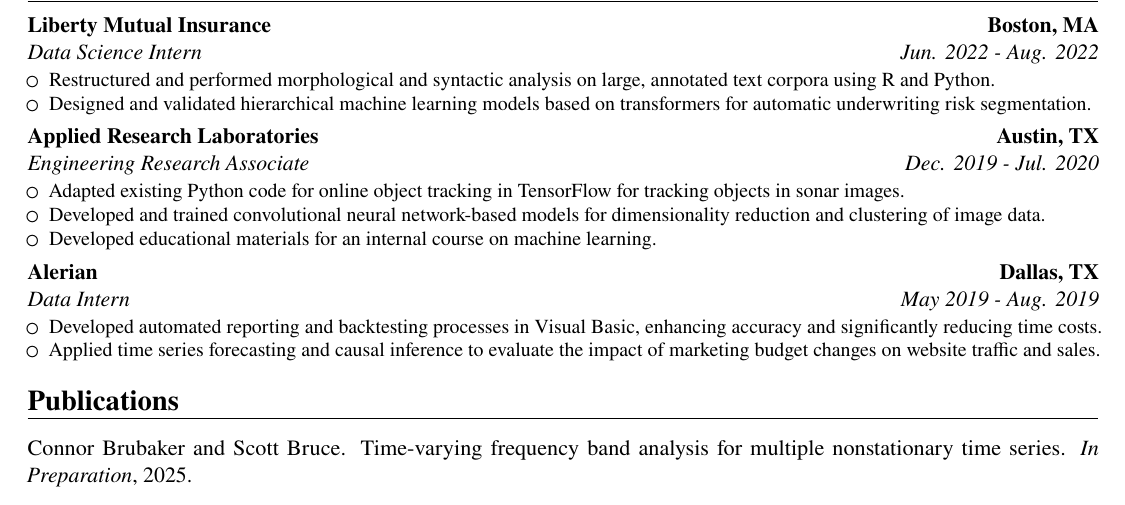
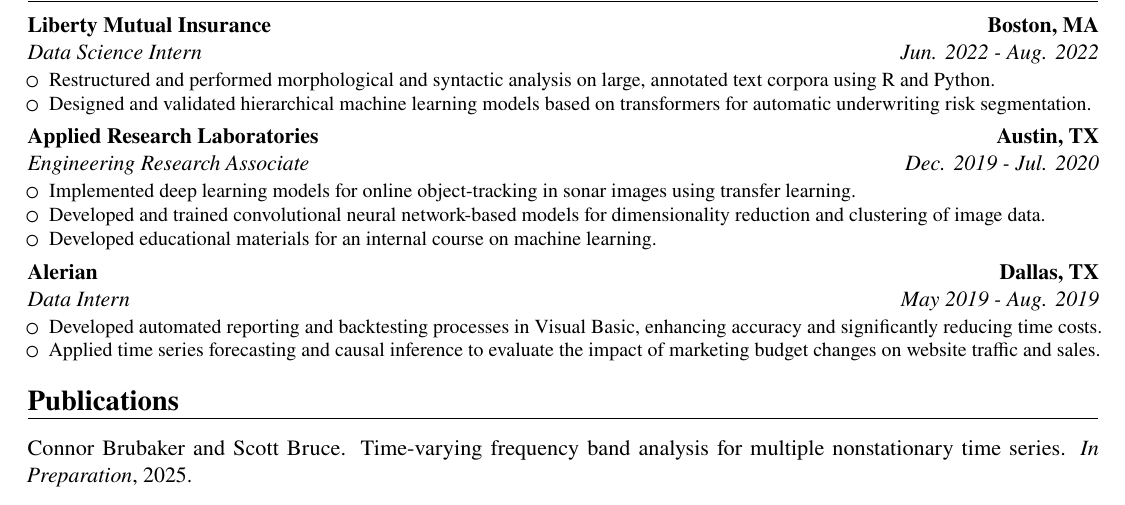
Before and after one commit to brubakerconnor/cv, a LaTeX CV (connor-brubaker-cv.tex): part of page 1 of 2, cut so that both start at the same text. Compiled offline with pdfLaTeX.

Commit message:
updated ARL description

```diff
--- a/connor-brubaker-cv.tex
+++ b/connor-brubaker-cv.tex
@@ -47,7 +47,7 @@
 
 \cventry{Dec. 2019 - Jul. 2020}{Engineering Research Associate}{Applied Research Laboratories}{Austin, TX}{}{
 \begin{itemize}
-    \item Adapted existing Python code for online object tracking in TensorFlow for tracking objects in sonar images.
+    \item Implemented deep learning models for online object-tracking in sonar images using transfer learning.
     \item Developed and trained convolutional neural network-based models for dimensionality reduction and clustering of image data.
     \item Developed educational materials for an internal course on machine learning.
 \end{itemize}
```
Also changed, not shown: connor-brubaker-cv.pdf.
